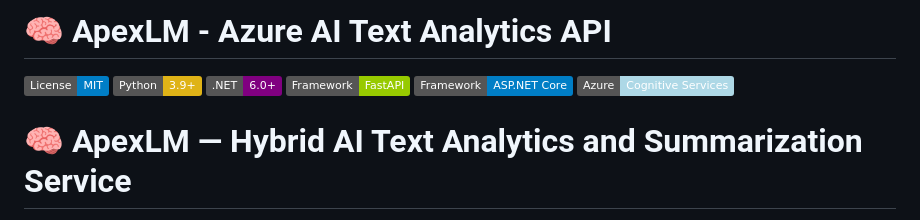
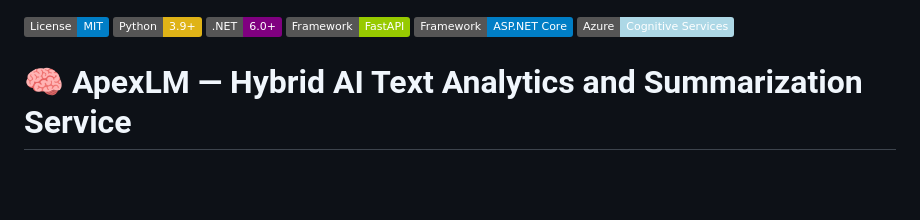
Before and after one commit to shahzy1/ApexLM, a Markdown page: README.md, the part around the change. Rendered like a GitHub page; badges without logos; blank space fills up the shorter version.

Commit message:
Remove title from README.md
Removed project title from README.

```diff
--- a/README.md
+++ b/README.md
@@ -1,5 +1,3 @@
-# 🧠 ApexLM - Azure AI Text Analytics API
-
 [![License: MIT](https://img.shields.io/badge/License-MIT-blue.svg)](./LICENSE)
 ![Python 3.9+](https://img.shields.io/badge/Python-3.9+-yellow.svg)
 ![.NET 6.0+](https://img.shields.io/badge/.NET-6.0+-purple.svg)
```
